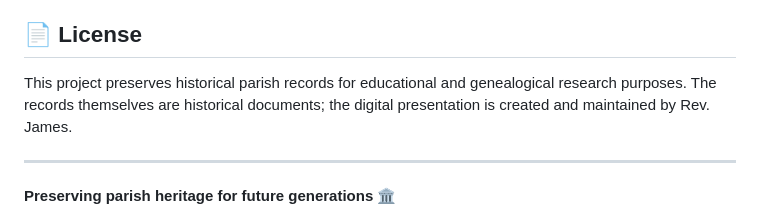
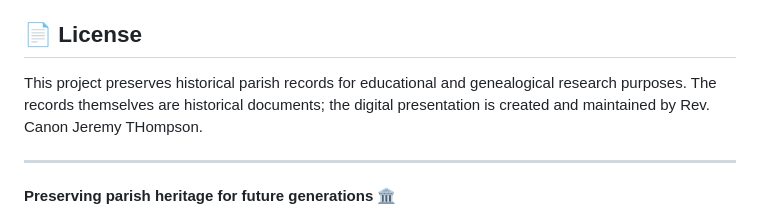
Before and after one commit to Revdjembo/Burial_records, a Markdown page: README.md, the part around the change. Drawn GitHub-style.

```diff
--- a/README.md
+++ b/README.md
@@ -128,7 +128,7 @@ This is a personal heritage project. For suggestions or historical corrections,
 
 ## 📄 License
 
-This project preserves historical parish records for educational and genealogical research purposes. The records themselves are historical documents; the digital presentation is created and maintained by Rev. James.
+This project preserves historical parish records for educational and genealogical research purposes. The records themselves are historical documents; the digital presentation is created and maintained by Rev. Canon Jeremy THompson.
 
 ---
 
```
